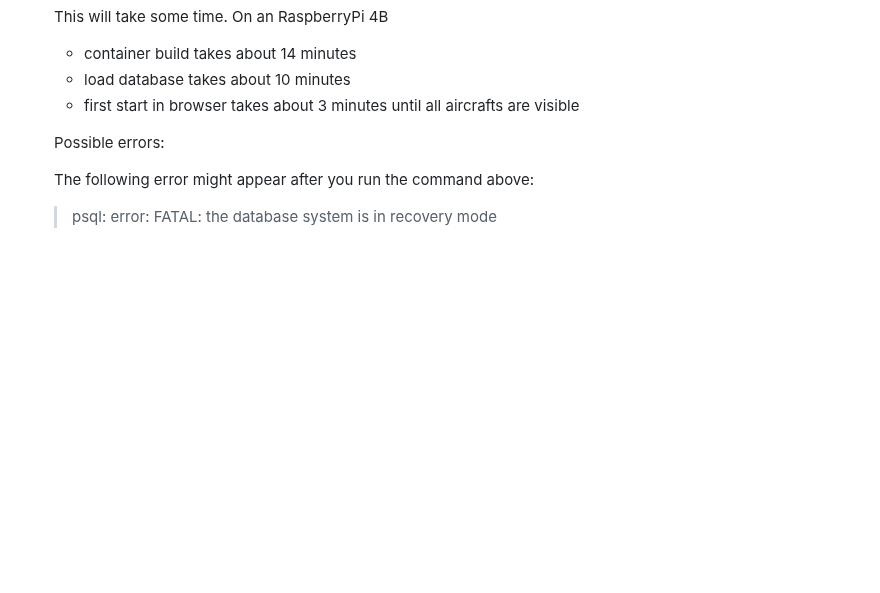
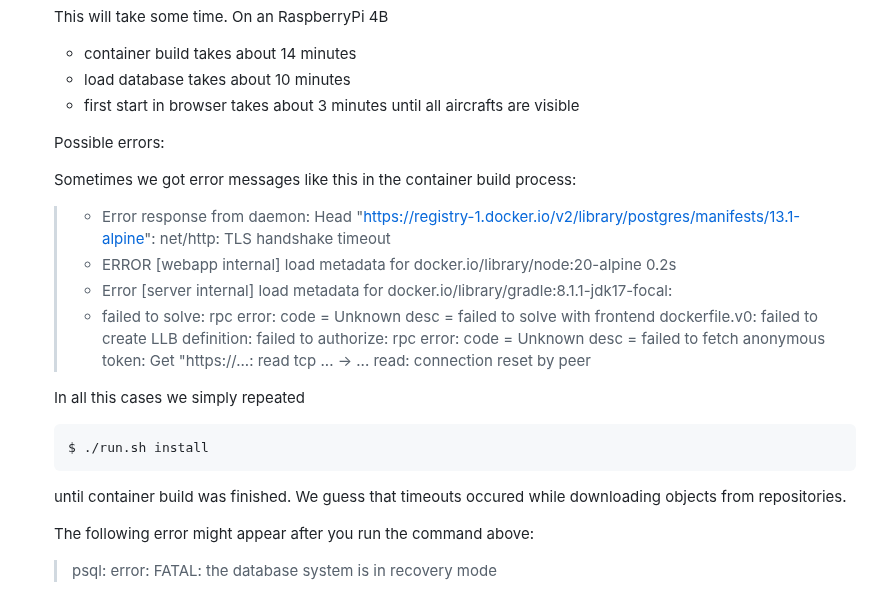
Before and after one commit to amnesica/BelugaProject, a Markdown page: doc/UPDATE.md, the part around the change. GitHub-like rendering; blank space fills up the shorter version.

Commit message:
Added some more troubleshooting hints

````diff
--- a/doc/UPDATE.md
+++ b/doc/UPDATE.md
@@ -145,6 +145,19 @@ For `RaspberryPi 4B` it is recommended to use a `64 bit OS` version, because Bel
 
    Possible errors:
 
+   Sometimes we got error messages like this in the container build process:
+
+   > - Error response from daemon: Head "https://registry-1.docker.io/v2/library/postgres/manifests/13.1-alpine": net/http: TLS handshake timeout
+   > - ERROR [webapp internal] load metadata for docker.io/library/node:20-alpine                                     0.2s
+   > - Error [server internal] load metadata for docker.io/library/gradle:8.1.1-jdk17-focal:
+   > - failed to solve: rpc error: code = Unknown desc = failed to solve with frontend dockerfile.v0: failed to create LLB definition: failed to authorize: rpc error: code = Unknown desc = failed to fetch anonymous token: Get "https://...: read tcp ... -> ... read: connection reset by peer
+
+   In all this cases we simply repeated
+   ```
+   $ ./run.sh install
+   ```
+   until container build was finished. We guess that timeouts occured while downloading objects from repositories.
+
    The following error might appear after you run the command above:
 
    > psql: error: FATAL: the database system is in recovery mode
````
